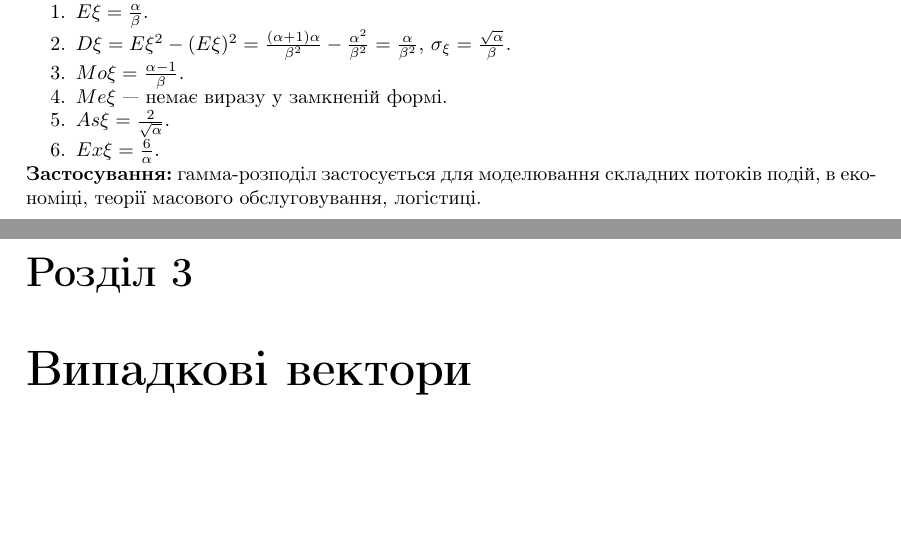
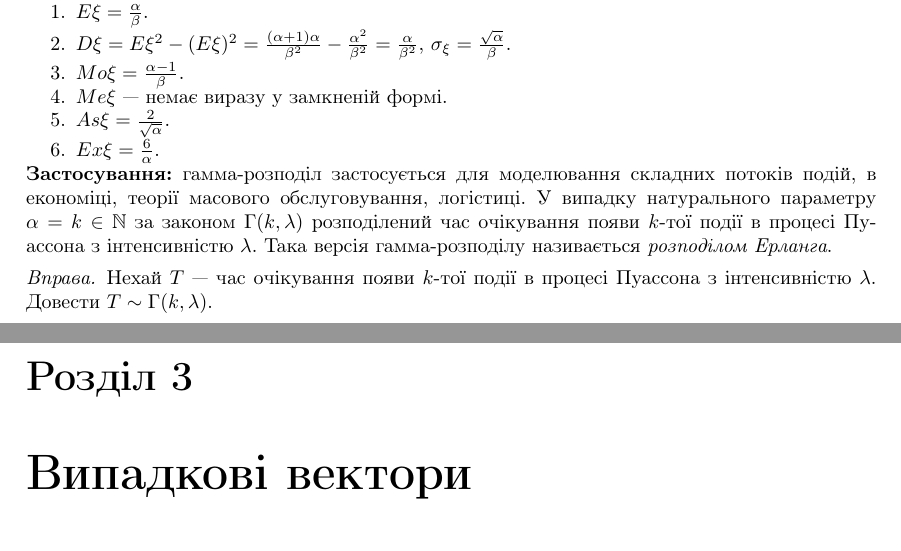
Before and after one commit to nikiandr/prob_notes, a LaTeX document (main.tex, which reads lectures/2_3.tex): two parts of pages 28 and 29 of 30, joined at a grey line, cut so that both start at the same text, the shorter picture padded with empty space. Compiled offline with pdfLaTeX.

Commit message:
fixes to 2_3

```diff
--- a/lectures/2_3.tex
+++ b/lectures/2_3.tex
@@ -807,3 +807,10 @@ $E\xi^2 = \frac{\Gamma(\alpha+2)}{\Gamma(\alpha) \cdot \beta^2}  = \frac{(\alpha
 
 \noindent\textbf{Застосування:} гамма-розподіл застосується для моделювання
 складних потоків подій, в економіці, теорії масового обслуговування, логістиці.
+У випадку натурального параметру $\alpha = k \in \mathbb{N}$ за законом
+$\Gamma(k, \lambda)$ розподілений час очікування появи $k$-тої події
+в процесі Пуассона з інтенсивністю $\lambda$. Така версія гамма-розподілу називається \emph{розподілом Ерланга}.
+\begin{exercise}
+    Нехай $T$ --- час очікування появи $k$-тої події
+    в процесі Пуассона з інтенсивністю $\lambda$. Довести $T \sim \Gamma(k, \lambda)$.
+\end{exercise} % https://towardsdatascience.com/gamma-distribution-intuition-derivation-and-examples-55f407423840
```
